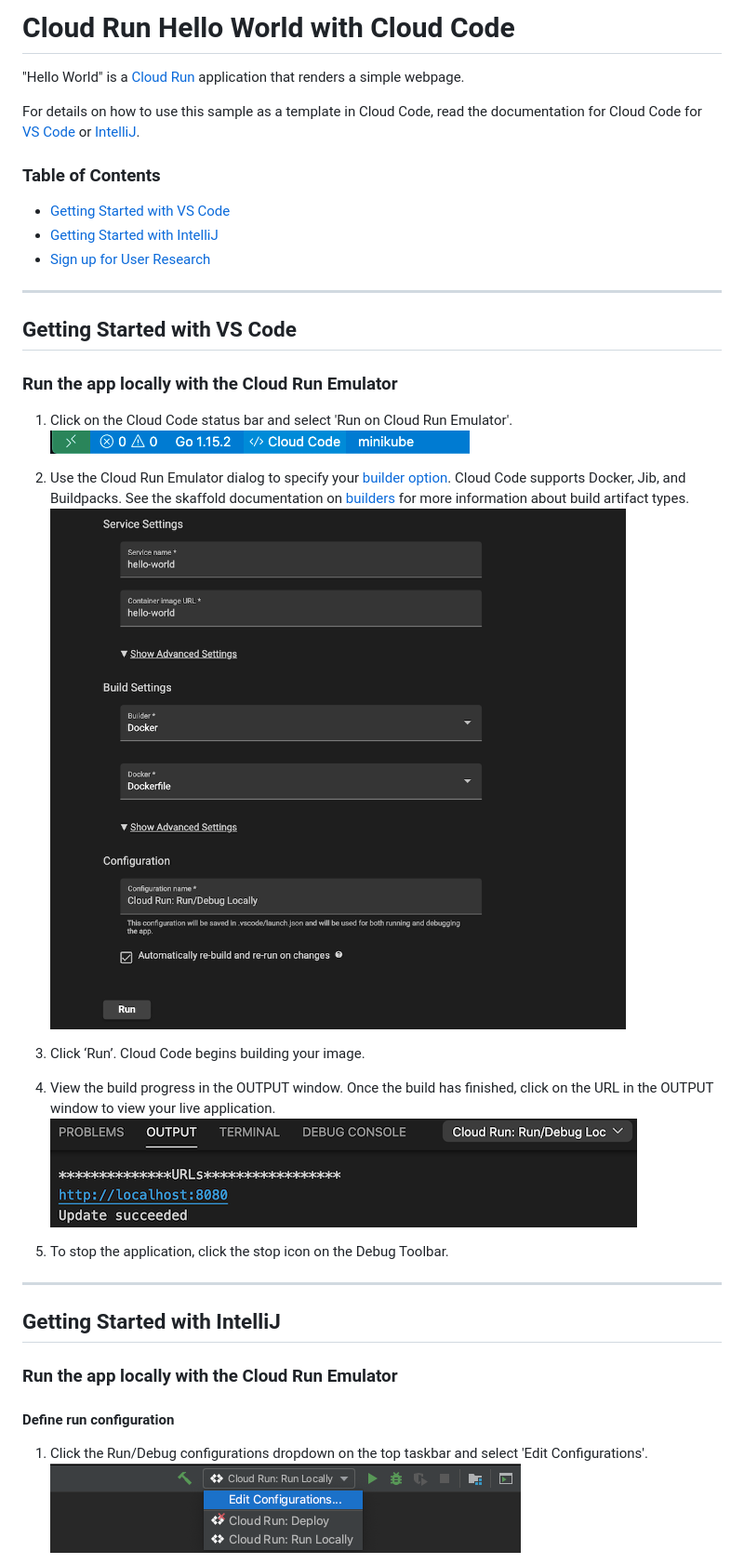
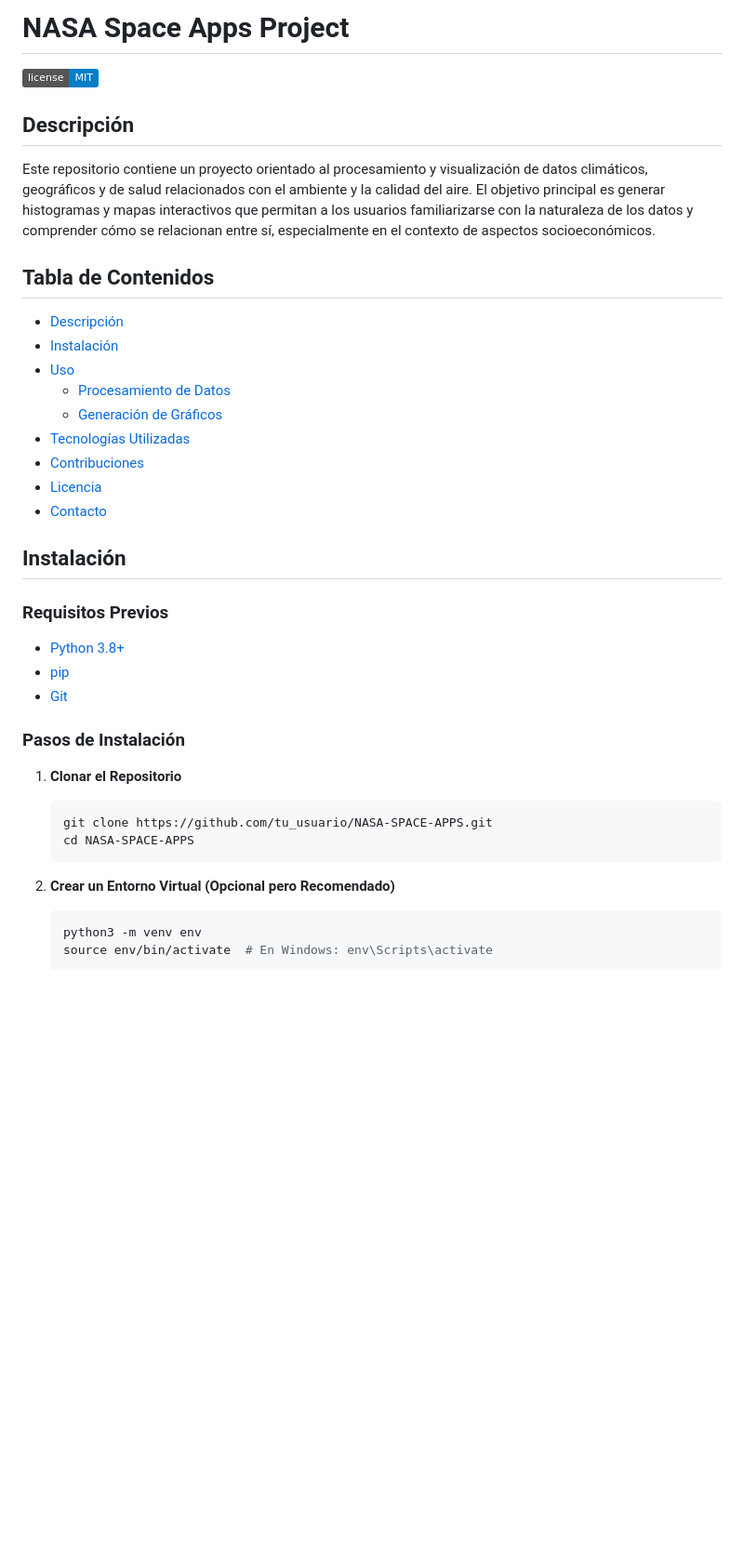
Before and after one commit to dalejandroabel/NASA-Space-Apps, a Markdown page: README.md, the part around the change printed below. Shown: that part at 93% size. Drawn GitHub-style; badges without logos; blank space fills up the shorter version.

````diff
--- a/README.md
+++ b/README.md
@@ -1,38 +1,44 @@
-# Cloud Run Hello World with Cloud Code
+# NASA Space Apps Project
 
-"Hello World" is a [Cloud Run](https://cloud.google.com/run/docs) application that renders a simple webpage.
+![License](https://img.shields.io/badge/license-MIT-blue.svg)
 
-For details on how to use this sample as a template in Cloud Code, read the documentation for Cloud Code for [VS Code](https://cloud.google.com/code/docs/vscode/quickstart-cloud-run?utm_source=ext&utm_medium=partner&utm_campaign=CDR_kri_gcp_cloudcodereadmes_012521&utm_content=-) or [IntelliJ](https://cloud.google.com/code/docs/intellij/quickstart-cloud-run?utm_source=ext&utm_medium=partner&utm_campaign=CDR_kri_gcp_cloudcodereadmes_012521&utm_content=-).
+## Descripción
 
-### Table of Contents
-* [Getting Started with VS Code](#getting-started-with-vs-code)
-* [Getting Started with IntelliJ](#getting-started-with-intellij)
-* [Sign up for User Research](#sign-up-for-user-research)
+Este repositorio contiene un proyecto orientado al procesamiento y visualización de datos climáticos, geográficos y de salud relacionados con el ambiente y la calidad del aire. El objetivo principal es generar histogramas y mapas interactivos que permitan a los usuarios familiarizarse con la naturaleza de los datos y comprender cómo se relacionan entre sí, especialmente en el contexto de aspectos socioeconómicos.
 
----
-## Getting Started with VS Code
+## Tabla de Contenidos
 
-### Run the app locally with the Cloud Run Emulator
-1. Click on the Cloud Code status bar and select 'Run on Cloud Run Emulator'.
-![image](./img/status-bar.png)
+- [Descripción](#descripción)
+- [Instalación](#instalación)
+- [Uso](#uso)
+  - [Procesamiento de Datos](#procesamiento-de-datos)
+  - [Generación de Gráficos](#generación-de-gráficos)
+- [Tecnologías Utilizadas](#tecnologías-utilizadas)
+- [Contribuciones](#contribuciones)
+- [Licencia](#licencia)
+- [Contacto](#contacto)
 
-2. Use the Cloud Run Emulator dialog to specify your [builder option](https://cloud.google.com/code/docs/vscode/deploying-a-cloud-run-app#deploying_a_cloud_run_service). Cloud Code supports Docker, Jib, and Buildpacks. See the skaffold documentation on [builders](https://skaffold.dev/docs/pipeline-stages/builders/) for more information about build artifact types.
-![image](./img/build-config.png)
+## Instalación
 
-3. Click ‘Run’. Cloud Code begins building your image.
+### Requisitos Previos
 
-4. View the build progress in the OUTPUT window. Once the build has finished, click on the URL in the OUTPUT window to view your live application.
-![image](./img/cloud-run-url.png)
+- [Python 3.8+](https://www.python.org/downloads/)
+- [pip](https://pip.pypa.io/en/stable/installation/)
+- [Git](https://git-scm.com/downloads)
 
-5. To stop the application, click the stop icon on the Debug Toolbar.
+### Pasos de Instalación
 
----
-## Getting Started with IntelliJ
+1. **Clonar el Repositorio**
 
-### Run the app locally with the Cloud Run Emulator
+    ```bash
+    git clone https://github.com/tu_usuario/NASA-SPACE-APPS.git
+    cd NASA-SPACE-APPS
+    ```
 
-#### Define run configuration
+2. **Crear un Entorno Virtual (Opcional pero Recomendado)**
 
-1. Click the Run/Debug configurations dropdown on the top taskbar and select 'Edit Configurations'.
-![image](./img/edit-config.png)
+    ```bash
+    python3 -m venv env
+    source env/bin/activate  # En Windows: env\Scripts\activate
+    ```
 
````
Also changed, not shown: other parts of README.md (+78 -13 lines).
